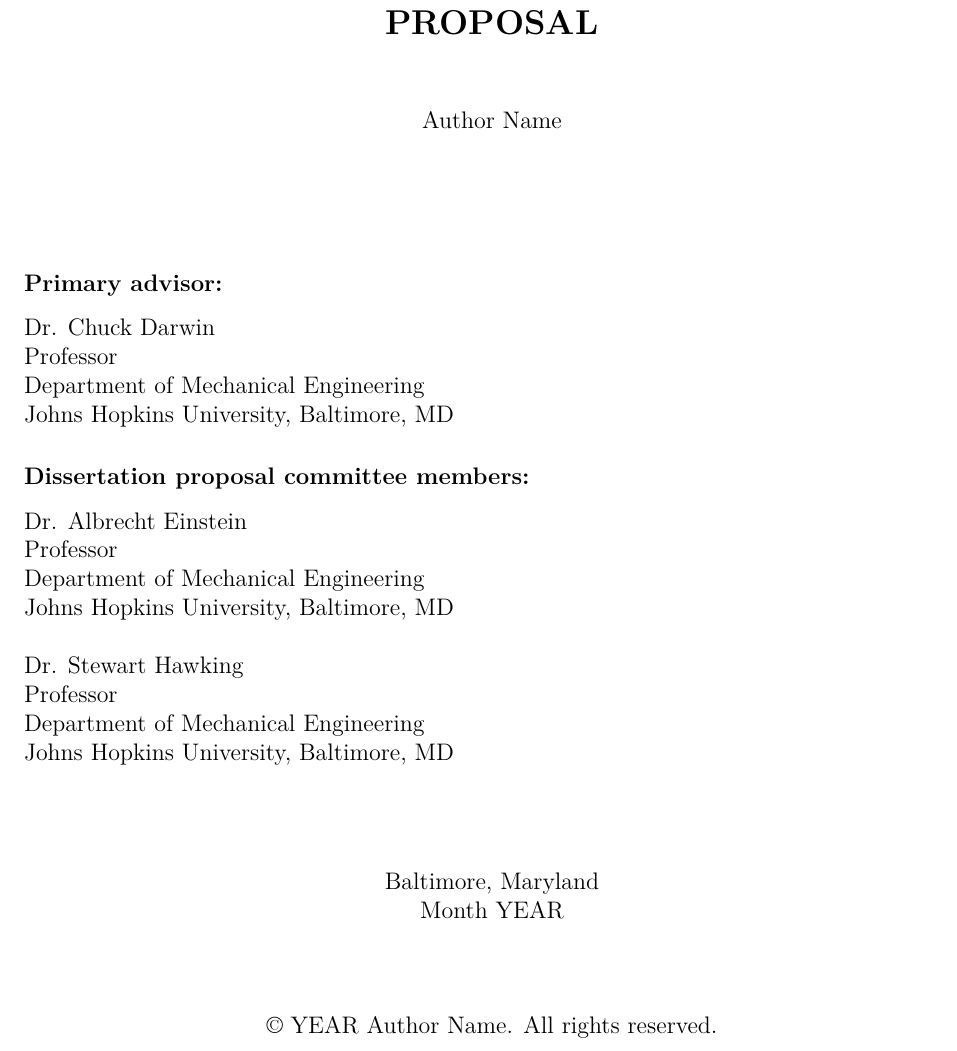
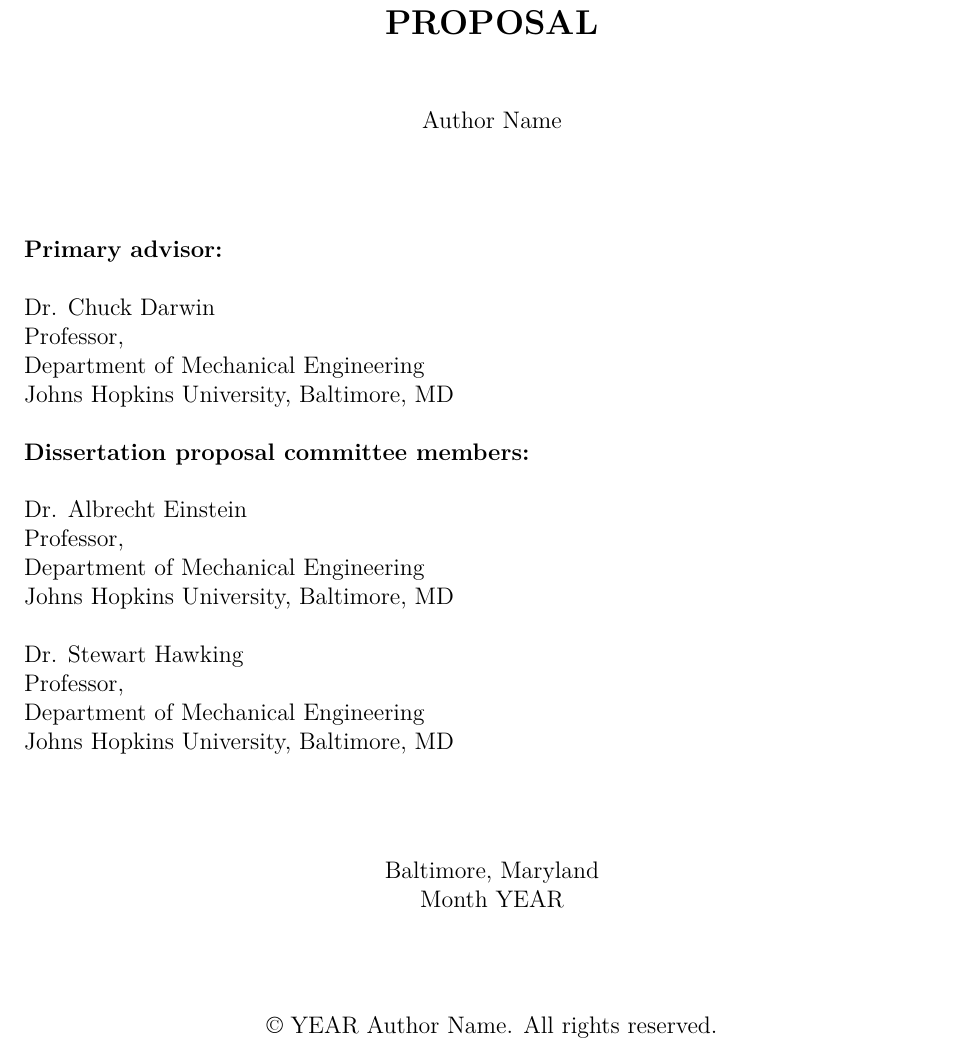
Before and after one commit to bibekanandadatta/JH-MechE-Dissertation-Proposal-Template, a LaTeX document (01-main.tex): part of page 1 of 9, cut so that both start at the same text. Compiled offline with pdfLaTeX.

Commit message:
updated main.tex

```diff
--- a/01-main.tex
+++ b/01-main.tex
@@ -288,27 +288,26 @@
 \vspace{0.5in}
 %%%% if you have more people on your committee then squeeze out some spaces or use the minipage feature
 %%%% you can also consider shortening the affiliation to make more space to list more people
-\begin{singlespace}
-    \subsection*{Primary advisor:}
+\textbf{Primary advisor:}
 
 Dr. Chuck Darwin \\
-    Professor \\
+Professor, \\
 Department of Mechanical Engineering \\
 Johns Hopkins University, Baltimore, MD
 
 
-    \subsection*{Dissertation proposal committee members:}
+\textbf{Dissertation proposal committee members:}
 
 Dr. Albrecht Einstein \\
-    Professor \\
+Professor, \\
 Department of Mechanical Engineering \\
 Johns Hopkins University, Baltimore, MD
 
 Dr. Stewart Hawking \\
-    Professor \\
+Professor, \\
 Department of Mechanical Engineering \\
 Johns Hopkins University, Baltimore, MD
-\end{singlespace}
+
 
 %%%%%%%%%%%%%%%%%%%%%%%%%% END COMMITTEE MEMBERS %%%%%%%%%%%%%%%%%%%%%%%
 
```
Also changed, not shown: 01-MechE_Dissertation_Proposal_Template.pdf. Lines whose indentation alone changed are shown as unchanged.
